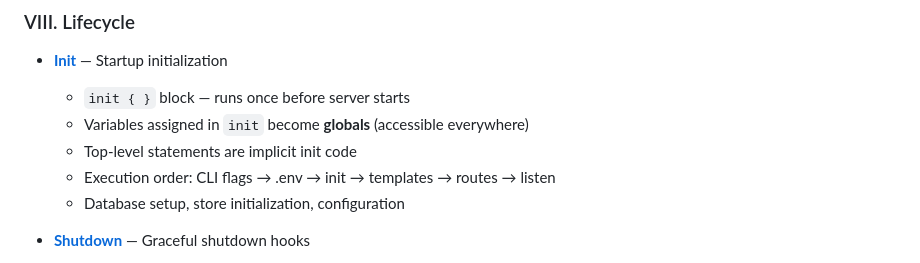
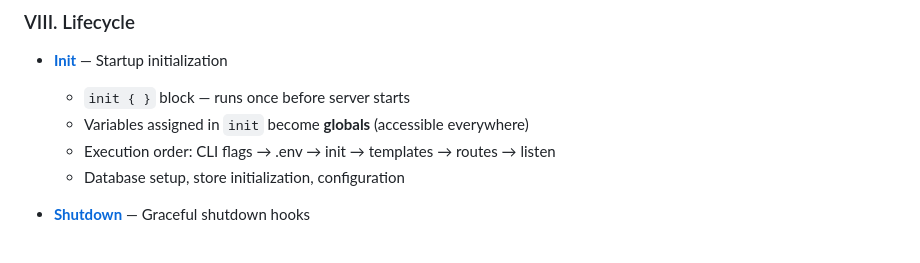
Before and after one commit to pixelkarma/httpdsl, a Markdown page: docs/readme.md, the part around the change. GitHub-like rendering.

```diff
--- a/docs/readme.md
+++ b/docs/readme.md
@@ -225,7 +225,6 @@ This is the complete language reference.
 - [**Init**](init.md) — Startup initialization
   - `init { }` block — runs once before server starts
   - Variables assigned in `init` become **globals** (accessible everywhere)
-  - Top-level statements are implicit init code
   - Execution order: CLI flags → .env → init → templates → routes → listen
   - Database setup, store initialization, configuration
 
```
Also changed, not shown: docs/init.md (+3 -36 lines).
